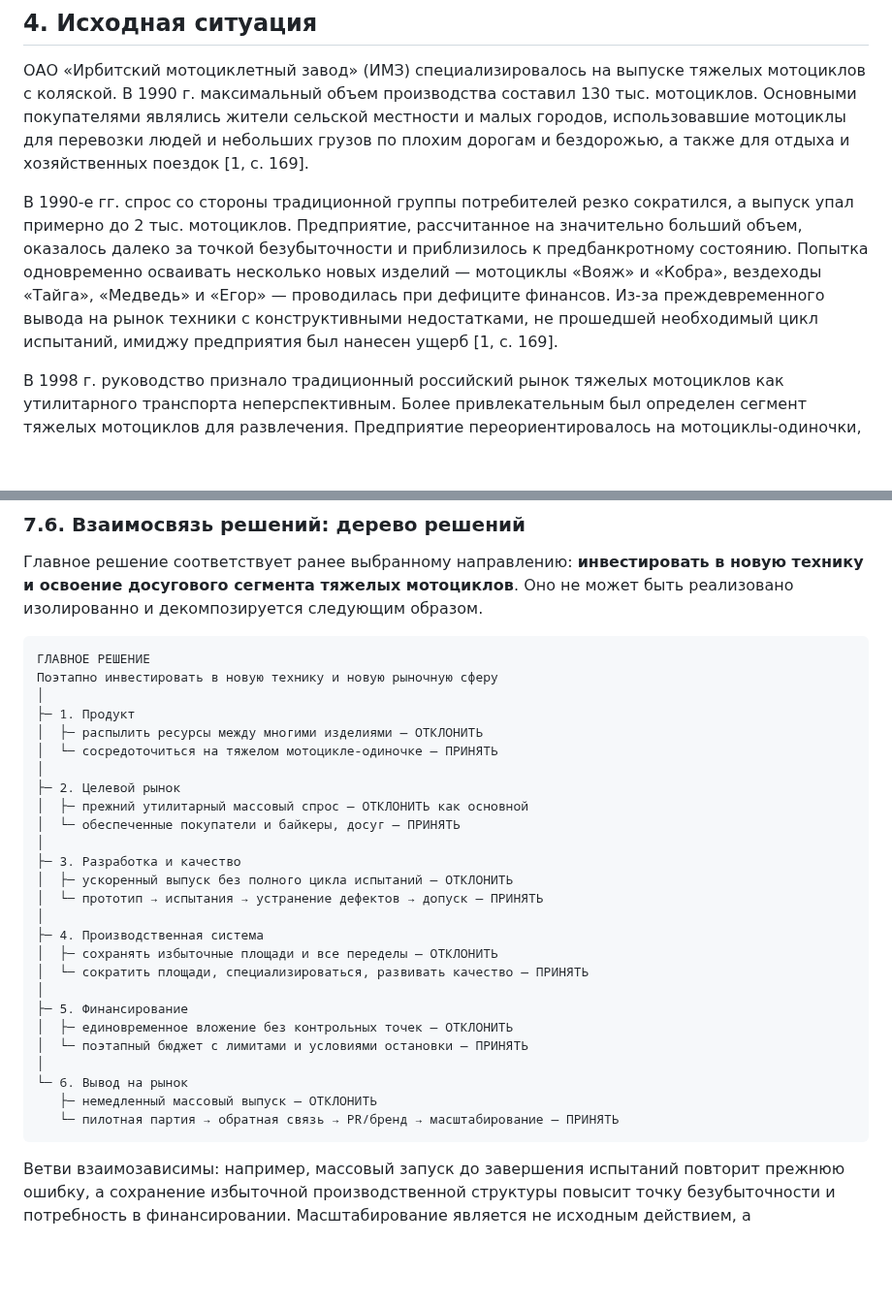
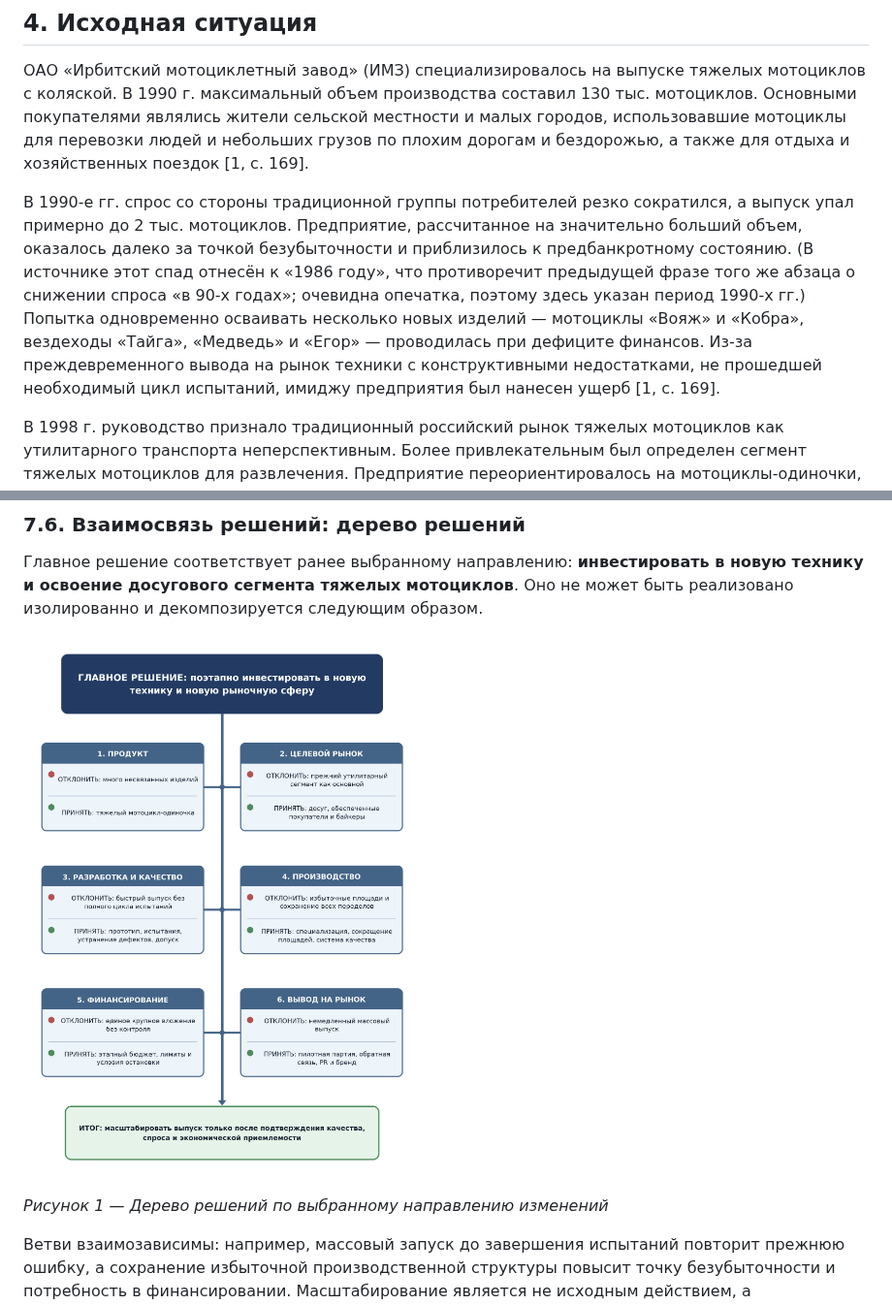
Before and after one commit to aleksandarsolovjev35-spec/MYPR, a Markdown page: П-41_Соловьев_АС_ПЗ-01.md, 2 parts joined by grey strips. Shown at 97% size. Rendered like a GitHub page; pictures changed too: ПЗ-01_assets/дерево-решений.png (added); blank space fills up the shorter version.

Commit message:
Второй проход проверки: итоговая оценка 2,65 в ПЗ-07; уточнён факт о Пелагее в ПЗ-08; дерево решений ПЗ-01 вынесено в рисунок; примечание об опечатке источника
Co-authored-by: arena-agent <297053741+arena-agent@users.noreply.github.com>

````diff
--- a/П-41_Соловьев_АС_ПЗ-01.md
+++ b/П-41_Соловьев_АС_ПЗ-01.md
@@ -28,7 +28,7 @@
 
 ОАО «Ирбитский мотоциклетный завод» (ИМЗ) специализировалось на выпуске тяжелых мотоциклов с коляской. В 1990 г. максимальный объем производства составил 130 тыс. мотоциклов. Основными покупателями являлись жители сельской местности и малых городов, использовавшие мотоциклы для перевозки людей и небольших грузов по плохим дорогам и бездорожью, а также для отдыха и хозяйственных поездок [1, с. 169].
 
-В 1990-е гг. спрос со стороны традиционной группы потребителей резко сократился, а выпуск упал примерно до 2 тыс. мотоциклов. Предприятие, рассчитанное на значительно больший объем, оказалось далеко за точкой безубыточности и приблизилось к предбанкротному состоянию. Попытка одновременно осваивать несколько новых изделий — мотоциклы «Вояж» и «Кобра», вездеходы «Тайга», «Медведь» и «Егор» — проводилась при дефиците финансов. Из-за преждевременного вывода на рынок техники с конструктивными недостатками, не прошедшей необходимый цикл испытаний, имиджу предприятия был нанесен ущерб [1, с. 169].
+В 1990-е гг. спрос со стороны традиционной группы потребителей резко сократился, а выпуск упал примерно до 2 тыс. мотоциклов. Предприятие, рассчитанное на значительно больший объем, оказалось далеко за точкой безубыточности и приблизилось к предбанкротному состоянию. (В источнике этот спад отнесён к «1986 году», что противоречит предыдущей фразе того же абзаца о снижении спроса «в 90-х годах»; очевидна опечатка, поэтому здесь указан период 1990-х гг.) Попытка одновременно осваивать несколько новых изделий — мотоциклы «Вояж» и «Кобра», вездеходы «Тайга», «Медведь» и «Егор» — проводилась при дефиците финансов. Из-за преждевременного вывода на рынок техники с конструктивными недостатками, не прошедшей необходимый цикл испытаний, имиджу предприятия был нанесен ущерб [1, с. 169].
 
 В 1998 г. руководство признало традиционный российский рынок тяжелых мотоциклов как утилитарного транспорта неперспективным. Более привлекательным был определен сегмент тяжелых мотоциклов для развлечения. Предприятие переориентировалось на мотоциклы-одиночки, обеспечило выпуск моделей «Вояж» и «Волк», прекратило разработки вездеходов, начало сокращать избыточные производства и площади, развивать бренд «Урал — русский мотоцикл» и систему качества по стандартам ISO 9001 [1, с. 170].
 
@@ -108,34 +108,9 @@
 
 Главное решение соответствует ранее выбранному направлению: **инвестировать в новую технику и освоение досугового сегмента тяжелых мотоциклов**. Оно не может быть реализовано изолированно и декомпозируется следующим образом.
 
-```text
-ГЛАВНОЕ РЕШЕНИЕ
-Поэтапно инвестировать в новую технику и новую рыночную сферу
-│
-├─ 1. Продукт
-│  ├─ распылить ресурсы между многими изделиями — ОТКЛОНИТЬ
-│  └─ сосредоточиться на тяжелом мотоцикле-одиночке — ПРИНЯТЬ
-│
-├─ 2. Целевой рынок
-│  ├─ прежний утилитарный массовый спрос — ОТКЛОНИТЬ как основной
-│  └─ обеспеченные покупатели и байкеры, досуг — ПРИНЯТЬ
-│
-├─ 3. Разработка и качество
-│  ├─ ускоренный выпуск без полного цикла испытаний — ОТКЛОНИТЬ
-│  └─ прототип → испытания → устранение дефектов → допуск — ПРИНЯТЬ
-│
-├─ 4. Производственная система
-│  ├─ сохранять избыточные площади и все переделы — ОТКЛОНИТЬ
-│  └─ сократить площади, специализироваться, развивать качество — ПРИНЯТЬ
-│
-├─ 5. Финансирование
-│  ├─ единовременное вложение без контрольных точек — ОТКЛОНИТЬ
-│  └─ поэтапный бюджет с лимитами и условиями остановки — ПРИНЯТЬ
-│
-└─ 6. Вывод на рынок
-   ├─ немедленный массовый выпуск — ОТКЛОНИТЬ
-   └─ пилотная партия → обратная связь → PR/бренд → масштабирование — ПРИНЯТЬ
-```
+![Дерево решений по выбранному направлению изменений](ПЗ-01_assets/дерево-решений.png)
+
+*Рисунок 1 — Дерево решений по выбранному направлению изменений*
 
 Ветви взаимозависимы: например, массовый запуск до завершения испытаний повторит прежнюю ошибку, а сохранение избыточной производственной структуры повысит точку безубыточности и потребность в финансировании. Масштабирование является не исходным действием, а последующим решением после подтверждения качества и спроса.
 
````
Also changed, not shown: П-41_Соловьев_АС_ПЗ-07.md (+1 -1 lines), П-41_Соловьев_АС_ПЗ-08.md (+2 -2 lines), 4 other files.
